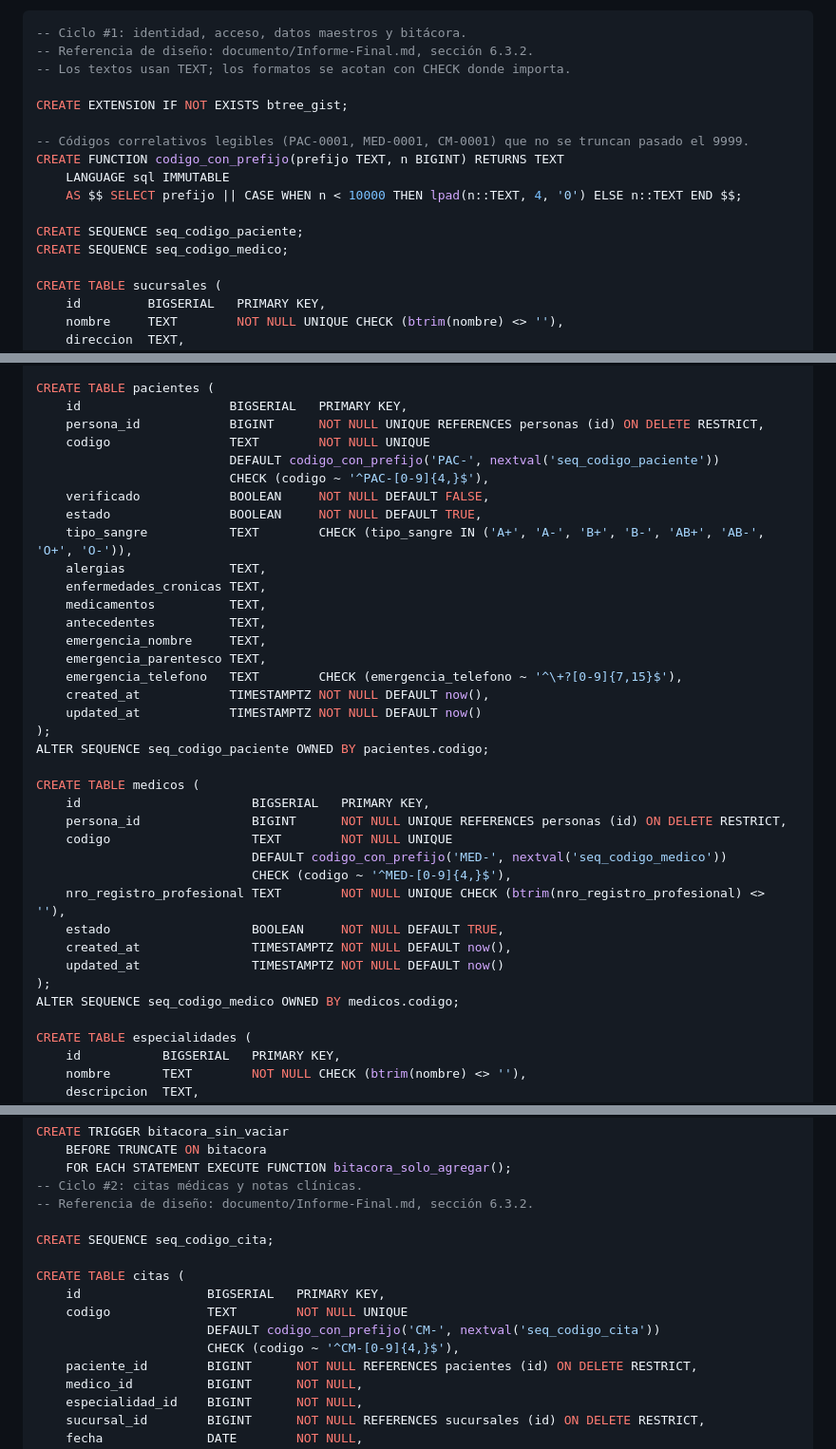
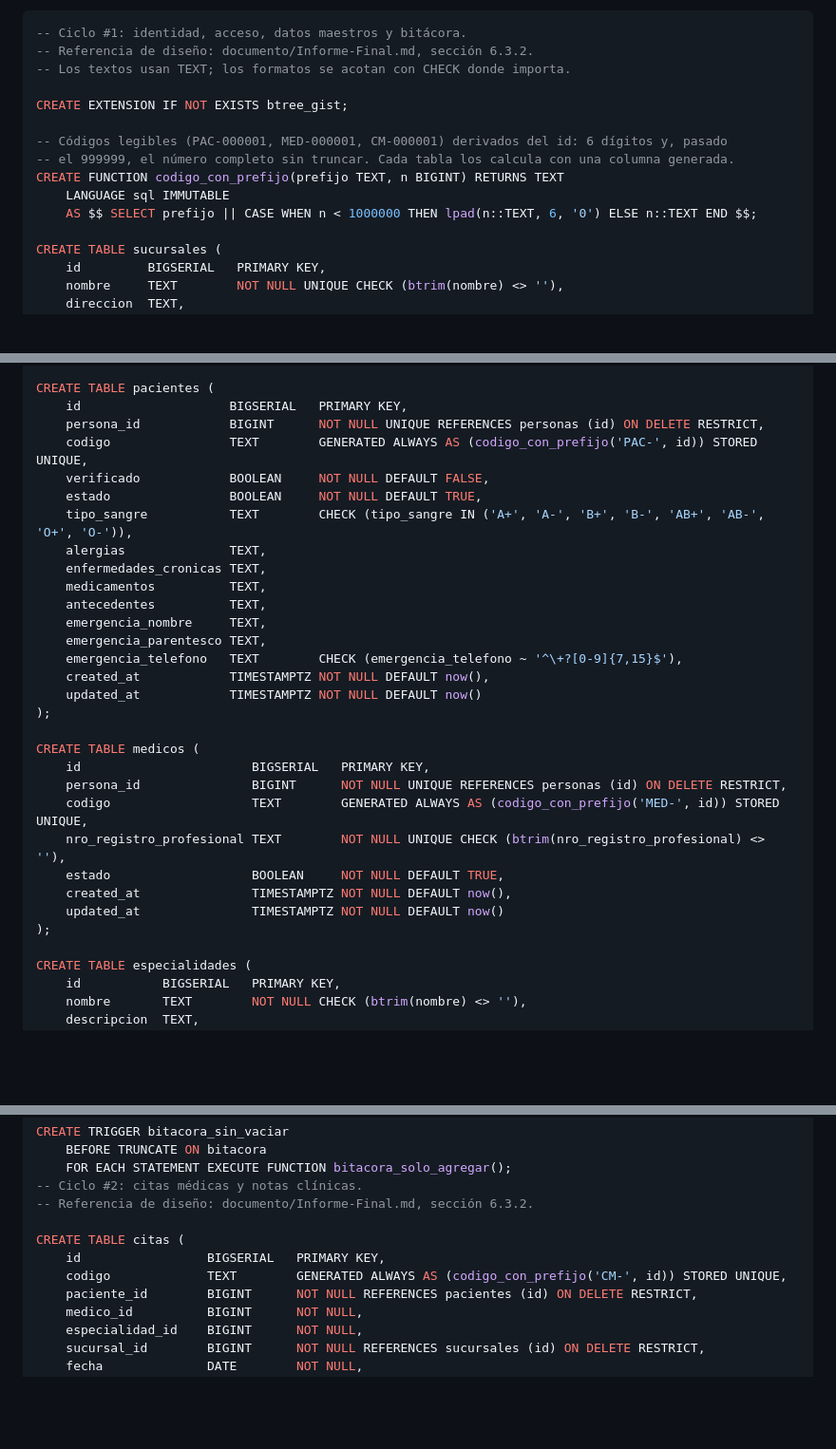
Before and after one commit to Einarpd26/2do-examen-ing-requisitos, a Markdown page: documento/Informe-Final.md, 3 parts joined by grey strips. Shown at 95% size. Drawn GitHub-style; blank space fills up the shorter version.

Commit message:
docs(informe): actualizar los codigos a 6 digitos generados desde el id

```diff
--- a/documento/Informe-Final.md
+++ b/documento/Informe-Final.md
@@ -1007,13 +1007,11 @@ El script es el contenido de `codigo/database/sql/001_esquema_base.sql` (Ciclo #
 
 CREATE EXTENSION IF NOT EXISTS btree_gist;
 
--- Códigos correlativos legibles (PAC-0001, MED-0001, CM-0001) que no se truncan pasado el 9999.
+-- Códigos legibles (PAC-000001, MED-000001, CM-000001) derivados del id: 6 dígitos y, pasado
+-- el 999999, el número completo sin truncar. Cada tabla los calcula con una columna generada.
 CREATE FUNCTION codigo_con_prefijo(prefijo TEXT, n BIGINT) RETURNS TEXT
     LANGUAGE sql IMMUTABLE
-    AS $$ SELECT prefijo || CASE WHEN n < 10000 THEN lpad(n::TEXT, 4, '0') ELSE n::TEXT END $$;
-
-CREATE SEQUENCE seq_codigo_paciente;
-CREATE SEQUENCE seq_codigo_medico;
+    AS $$ SELECT prefijo || CASE WHEN n < 1000000 THEN lpad(n::TEXT, 6, '0') ELSE n::TEXT END $$;
 
 CREATE TABLE sucursales (
     id         BIGSERIAL   PRIMARY KEY,
@@ -1058,9 +1056,7 @@ CREATE TABLE usuarios (
 CREATE TABLE pacientes (
     id                    BIGSERIAL   PRIMARY KEY,
     persona_id            BIGINT      NOT NULL UNIQUE REFERENCES personas (id) ON DELETE RESTRICT,
-    codigo                TEXT        NOT NULL UNIQUE
-                          DEFAULT codigo_con_prefijo('PAC-', nextval('seq_codigo_paciente'))
-                          CHECK (codigo ~ '^PAC-[0-9]{4,}$'),
+    codigo                TEXT        GENERATED ALWAYS AS (codigo_con_prefijo('PAC-', id)) STORED UNIQUE,
     verificado            BOOLEAN     NOT NULL DEFAULT FALSE,
     estado                BOOLEAN     NOT NULL DEFAULT TRUE,
     tipo_sangre           TEXT        CHECK (tipo_sangre IN ('A+', 'A-', 'B+', 'B-', 'AB+', 'AB-', 'O+', 'O-')),
@@ -1074,20 +1070,16 @@ CREATE TABLE pacientes (
     created_at            TIMESTAMPTZ NOT NULL DEFAULT now(),
     updated_at            TIMESTAMPTZ NOT NULL DEFAULT now()
 );
-ALTER SEQUENCE seq_codigo_paciente OWNED BY pacientes.codigo;
 
 CREATE TABLE medicos (
     id                       BIGSERIAL   PRIMARY KEY,
     persona_id               BIGINT      NOT NULL UNIQUE REFERENCES personas (id) ON DELETE RESTRICT,
-    codigo                   TEXT        NOT NULL UNIQUE
-                             DEFAULT codigo_con_prefijo('MED-', nextval('seq_codigo_medico'))
-                             CHECK (codigo ~ '^MED-[0-9]{4,}$'),
+    codigo                   TEXT        GENERATED ALWAYS AS (codigo_con_prefijo('MED-', id)) STORED UNIQUE,
     nro_registro_profesional TEXT        NOT NULL UNIQUE CHECK (btrim(nro_registro_profesional) <> ''),
     estado                   BOOLEAN     NOT NULL DEFAULT TRUE,
     created_at               TIMESTAMPTZ NOT NULL DEFAULT now(),
     updated_at               TIMESTAMPTZ NOT NULL DEFAULT now()
 );
-ALTER SEQUENCE seq_codigo_medico OWNED BY medicos.codigo;
 
 CREATE TABLE especialidades (
     id           BIGSERIAL   PRIMARY KEY,
@@ -1153,13 +1145,9 @@ CREATE TRIGGER bitacora_sin_vaciar
 -- Ciclo #2: citas médicas y notas clínicas.
 -- Referencia de diseño: documento/Informe-Final.md, sección 6.3.2.
 
-CREATE SEQUENCE seq_codigo_cita;
-
 CREATE TABLE citas (
     id                 BIGSERIAL   PRIMARY KEY,
-    codigo             TEXT        NOT NULL UNIQUE
-                       DEFAULT codigo_con_prefijo('CM-', nextval('seq_codigo_cita'))
-                       CHECK (codigo ~ '^CM-[0-9]{4,}$'),
+    codigo             TEXT        GENERATED ALWAYS AS (codigo_con_prefijo('CM-', id)) STORED UNIQUE,
     paciente_id        BIGINT      NOT NULL REFERENCES pacientes (id) ON DELETE RESTRICT,
     medico_id          BIGINT      NOT NULL,
     especialidad_id    BIGINT      NOT NULL,
```
Also changed, not shown: other parts of documento/Informe-Final.md (+2 -3 lines).
